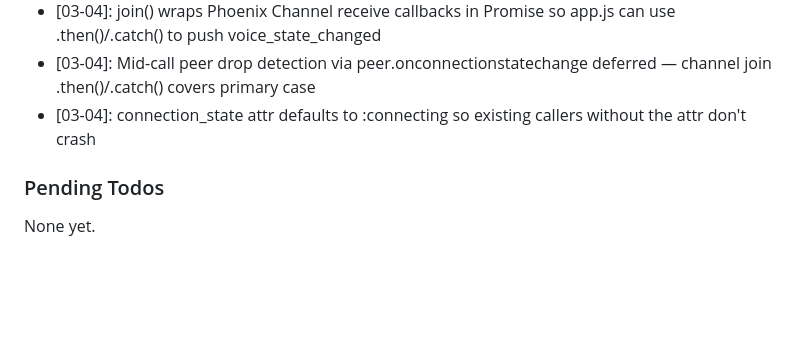
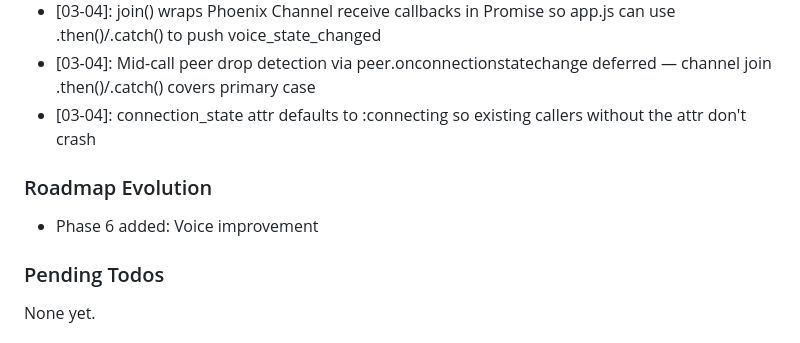
Before and after one commit to ProtoJazz/Cromulent, a Markdown page: .planning/STATE.md, the part around the change. Rendered like a GitHub page; blank space fills up the shorter version.

Commit message:
docs(state): record phase 6 context session

```diff
--- a/.planning/STATE.md
+++ b/.planning/STATE.md
@@ -77,6 +77,10 @@ Recent decisions affecting current work:
 - [03-04]: Mid-call peer drop detection via peer.onconnectionstatechange deferred — channel join .then()/.catch() covers primary case
 - [03-04]: connection_state attr defaults to :connecting so existing callers without the attr don't crash
 
+### Roadmap Evolution
+
+- Phase 6 added: Voice improvement
+
 ### Pending Todos
 
 None yet.
```
